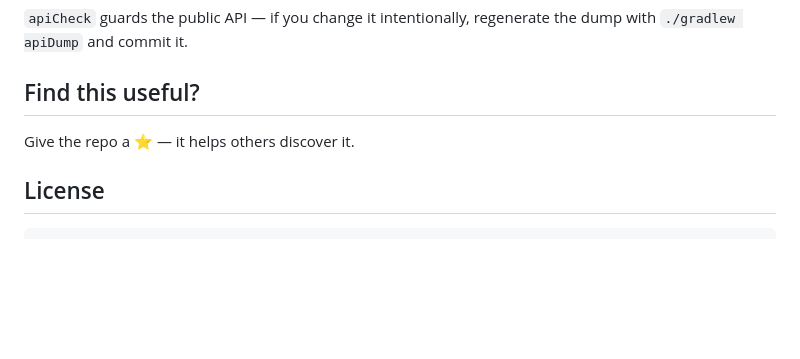
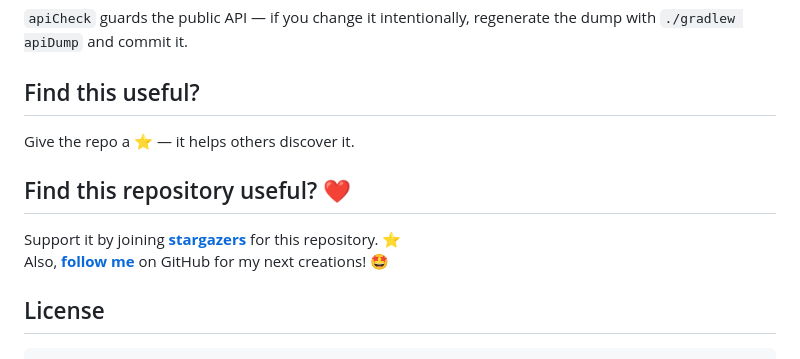
Before and after one commit to AndroidPoet/passkeys-kmp, a Markdown page: README.md, the part around the change. Drawn GitHub-style; blank space fills up the shorter version.

Commit message:
docs: add support section(s) to README

````diff
--- a/README.md
+++ b/README.md
@@ -208,6 +208,10 @@ dump with `./gradlew apiDump` and commit it.
 
 Give the repo a ⭐ — it helps others discover it.
 
+## Find this repository useful? :heart:
+Support it by joining __[stargazers](https://github.com/androidpoet/passkeys-kmp/stargazers)__ for this repository. :star: <br>
+Also, __[follow me](https://github.com/androidpoet)__ on GitHub for my next creations! 🤩
+
 ## License
 
 ```
````
